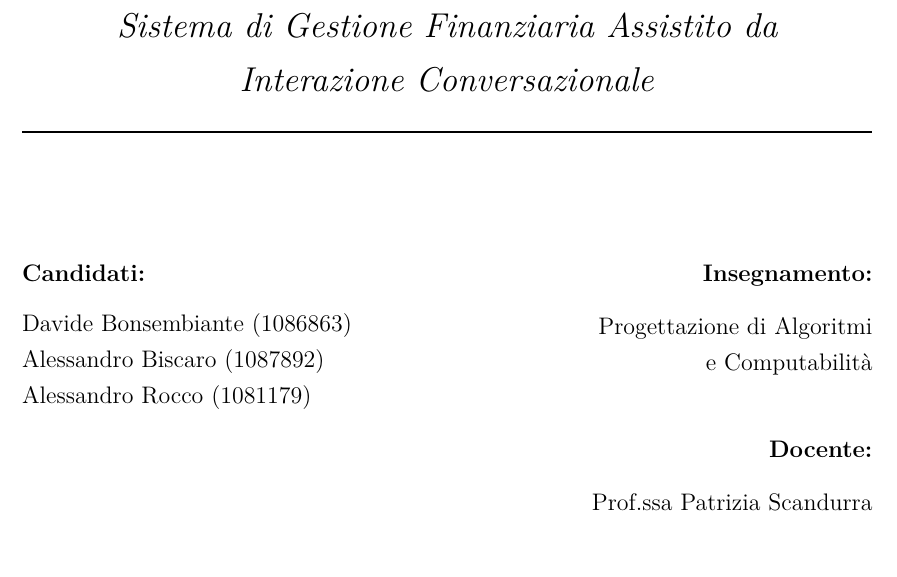
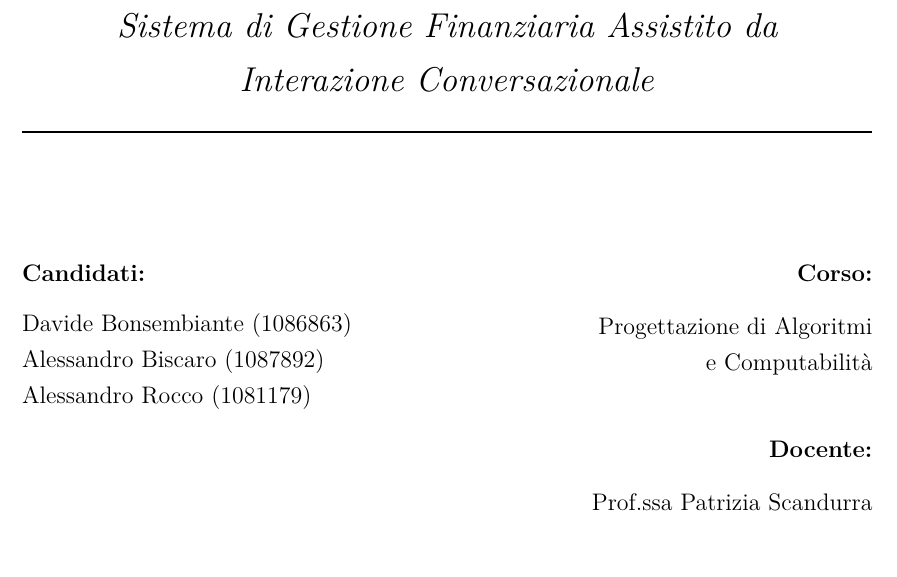
Before and after one commit to bnsdavide03/JarFin, a LaTeX thesis (Docs/main.tex, which reads Docs/1_Frontmatter/titlepage.tex): part of page 1 of 75, cut so that both start at the same text. Compiled offline with pdfLaTeX.

Commit message:
Update titlepage.tex

```diff
--- a/Docs/1_Frontmatter/titlepage.tex
+++ b/Docs/1_Frontmatter/titlepage.tex
@@ -44,7 +44,7 @@
     \hfill
     \begin{minipage}[t]{0.48\textwidth}
         \raggedleft
-        \textbf{Insegnamento:}\\[0.3cm]
+        \textbf{Corso:}\\[0.3cm]
         Progettazione di Algoritmi\\ e Computabilità\\[0.9cm]
 
         \textbf{Docente:}\\[0.3cm]
```
